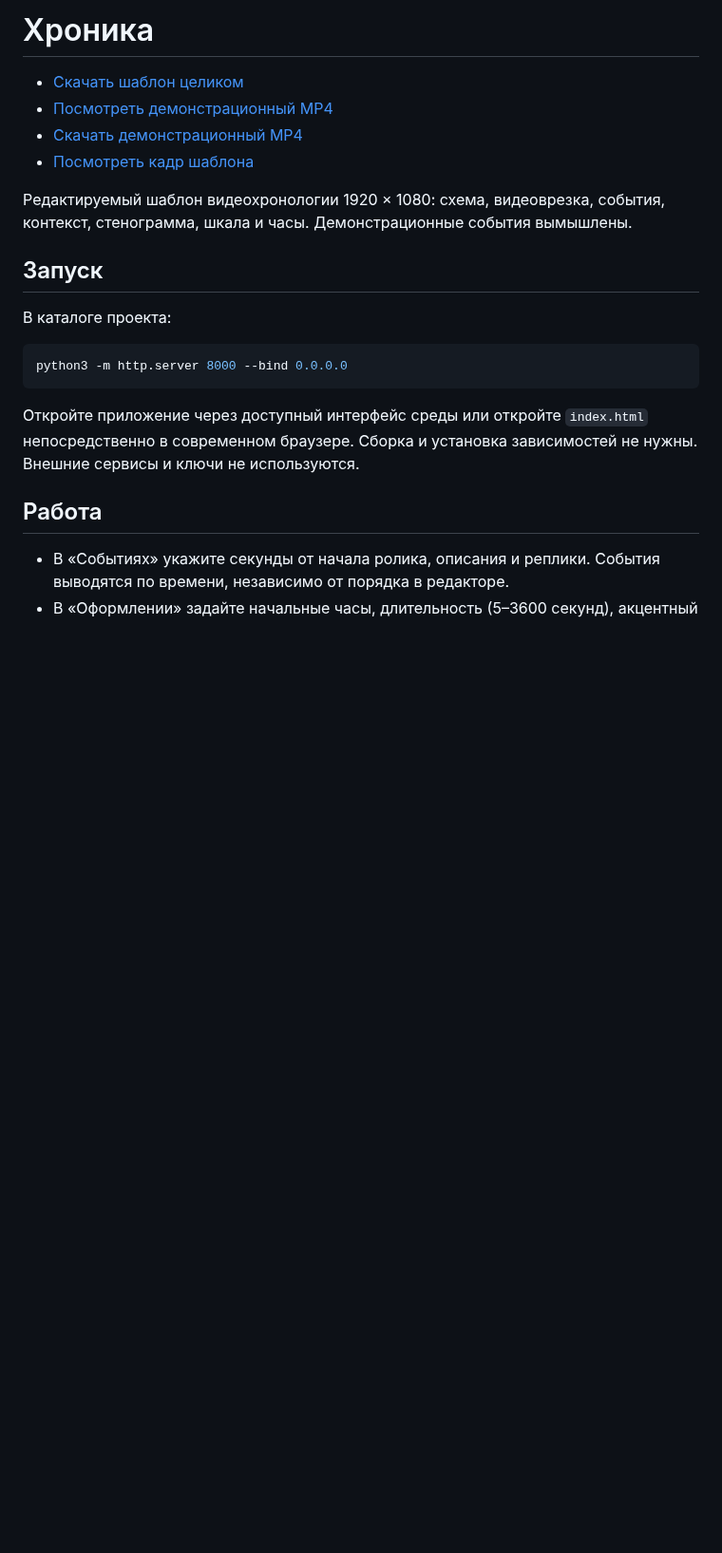
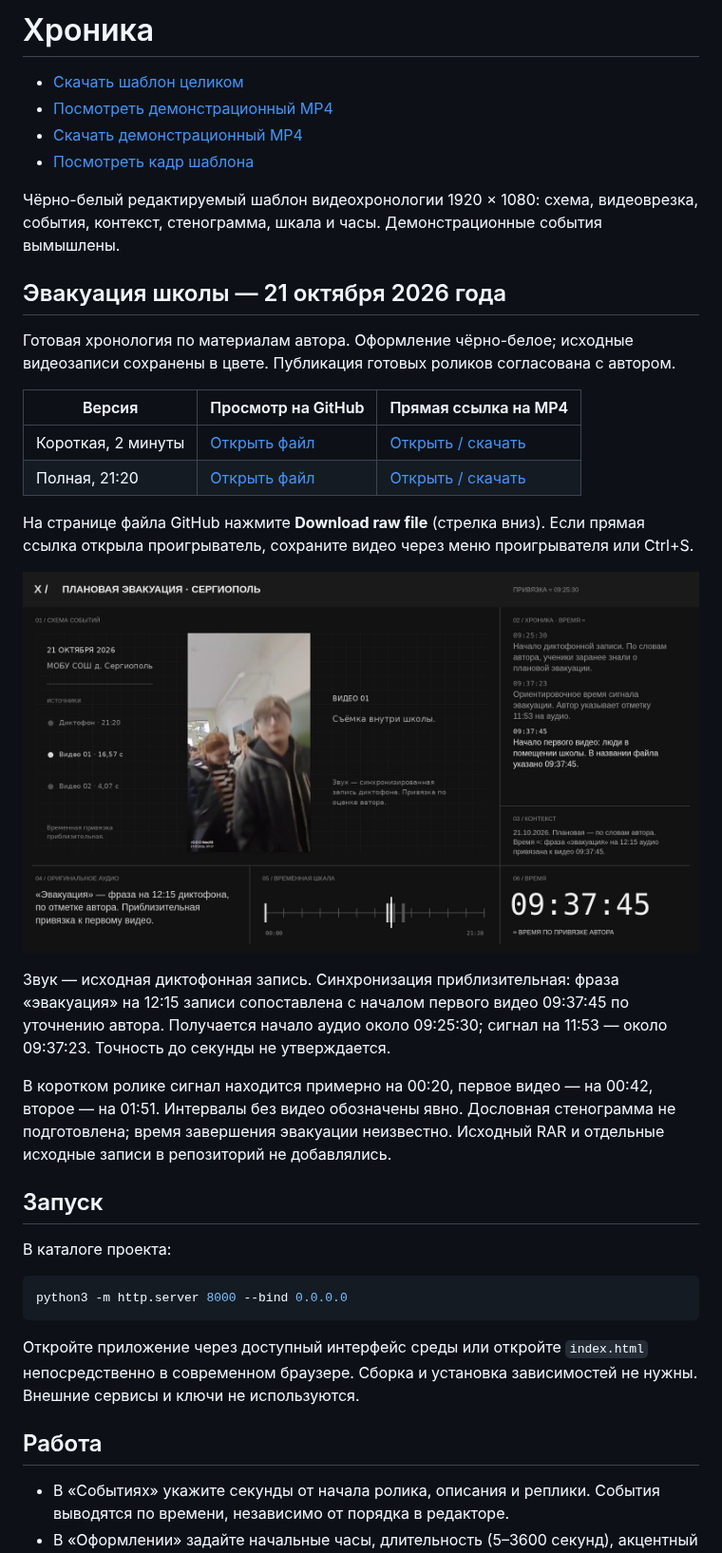
Before and after one commit to Vithel2/hronologiyasobituy, a Markdown page: README.md, the part around the change. Shown at 95% size. GitHub-like rendering; pictures changed too: videos/sergiopol-preview.png (added); blank space fills up the shorter version.

Commit message:
Match monochrome reference and publish approved chronology videos

```diff
--- a/README.md
+++ b/README.md
@@ -6,7 +6,24 @@
 - [Посмотреть кадр шаблона](examples/template-preview.png)
 
 
-Редактируемый шаблон видеохронологии 1920 × 1080: схема, видеоврезка, события, контекст, стенограмма, шкала и часы. Демонстрационные события вымышлены.
+Чёрно-белый редактируемый шаблон видеохронологии 1920 × 1080: схема, видеоврезка, события, контекст, стенограмма, шкала и часы. Демонстрационные события вымышлены.
+
+## Эвакуация школы — 21 октября 2026 года
+
+Готовая хронология по материалам автора. Оформление чёрно-белое; исходные видеозаписи сохранены в цвете. Публикация готовых роликов согласована с автором.
+
+| Версия | Просмотр на GitHub | Прямая ссылка на MP4 |
+| --- | --- | --- |
+| Короткая, 2 минуты | [Открыть файл](videos/sergiopol-short.mp4) | [Открыть / скачать](https://raw.githubusercontent.com/Vithel2/hronologiyasobituy/main/videos/sergiopol-short.mp4) |
+| Полная, 21:20 | [Открыть файл](videos/sergiopol-full.mp4) | [Открыть / скачать](https://raw.githubusercontent.com/Vithel2/hronologiyasobituy/main/videos/sergiopol-full.mp4) |
+
+На странице файла GitHub нажмите **Download raw file** (стрелка вниз). Если прямая ссылка открыла проигрыватель, сохраните видео через меню проигрывателя или Ctrl+S.
+
+![Кадр хронологии](videos/sergiopol-preview.png)
+
+Звук — исходная диктофонная запись. Синхронизация приблизительная: фраза «эвакуация» на 12:15 записи сопоставлена с началом первого видео 09:37:45 по уточнению автора. Получается начало аудио около 09:25:30; сигнал на 11:53 — около 09:37:23. Точность до секунды не утверждается.
+
+В коротком ролике сигнал находится примерно на 00:20, первое видео — на 00:42, второе — на 01:51. Интервалы без видео обозначены явно. Дословная стенограмма не подготовлена; время завершения эвакуации неизвестно. Исходный RAR и отдельные исходные записи в репозиторий не добавлялись.
 
 ## Запуск
 
```
Also changed, not shown: examples/template-preview.png, 5 other files.
